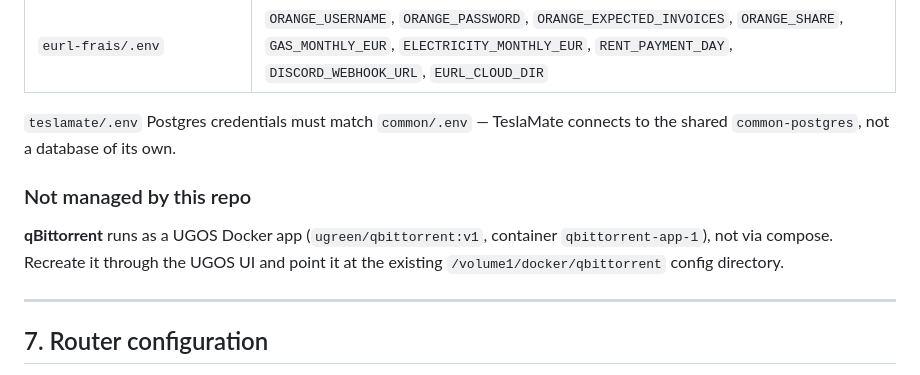
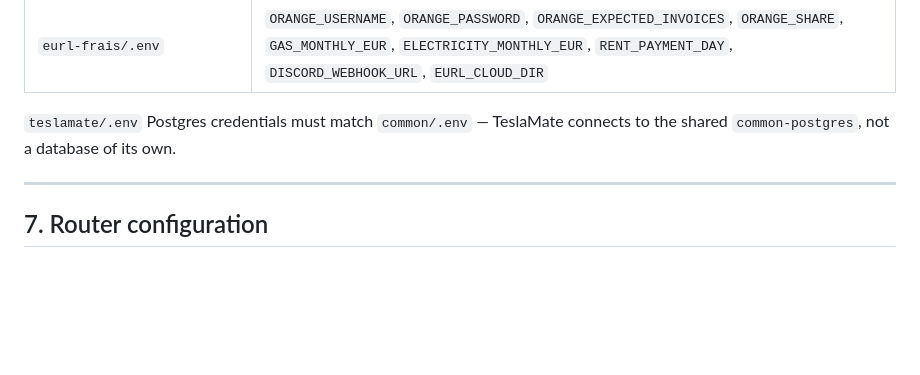
Before and after one commit to SoaAlex/home-server, a Markdown page: REBUILD.md, the part around the change. Rendered like a GitHub page; blank space fills up the shorter version.

```diff
--- a/REBUILD.md
+++ b/REBUILD.md
@@ -201,12 +201,6 @@ Each stack needs its `.env` present first:
 `teslamate/.env` Postgres credentials must match `common/.env` — TeslaMate connects to
 the shared `common-postgres`, not a database of its own.
 
-### Not managed by this repo
-
-**qBittorrent** runs as a UGOS Docker app (`ugreen/qbittorrent:v1`, container
-`qbittorrent-app-1`), not via compose. Recreate it through the UGOS UI and point it at
-the existing `/volume1/docker/qbittorrent` config directory.
-
 ---
 
 ## 7. Router configuration
```
Also changed, not shown: README.md (+0 -6 lines), docs/diagrams/03-containers.png, 6 other files.
